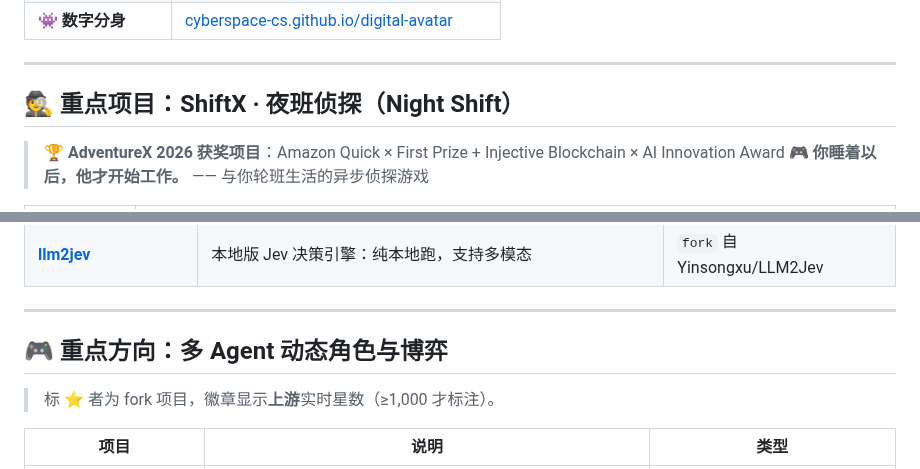
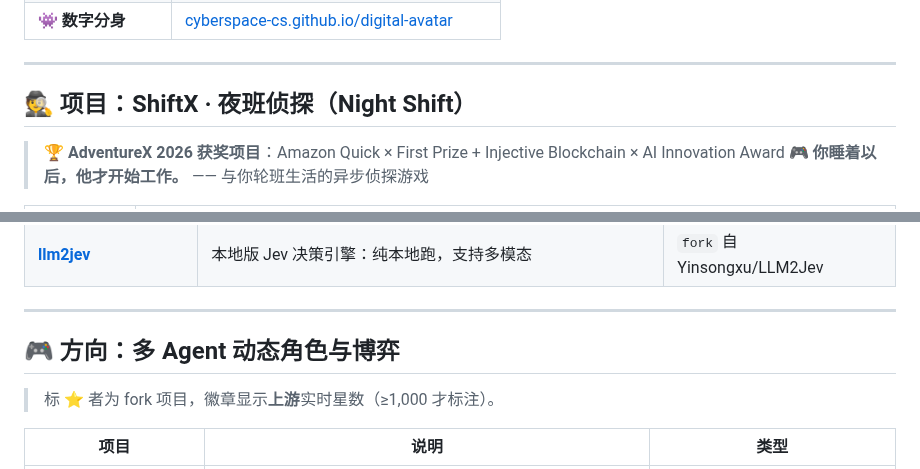
Before and after one commit to cyberspace-cs/cyberspace-cs, a Markdown page: README.md, 2 parts joined by grey strips. Drawn GitHub-style.

Commit message:
Update section titles and formatting in README.md

```diff
--- a/README.md
+++ b/README.md
@@ -51,7 +51,7 @@
 
 ---
 
-## 🕵️ 重点项目：ShiftX · 夜班侦探（Night Shift）
+## 🕵️ 项目：ShiftX · 夜班侦探（Night Shift）
 
 > 🏆 **AdventureX 2026 获奖项目**：Amazon Quick × First Prize + Injective Blockchain × AI Innovation Award
 > 🎮 **你睡着以后，他才开始工作。** —— 与你轮班生活的异步侦探游戏
@@ -83,7 +83,7 @@
 
 ---
 
-## 🎮 重点方向：多 Agent 动态角色与博弈
+## 🎮 方向：多 Agent 动态角色与博弈
 
 > 标 ⭐ 者为 fork 项目，徽章显示**上游**实时星数（≥1,000 才标注）。
 
```
Also changed, not shown: other parts of README.md (+1 -1 lines).
